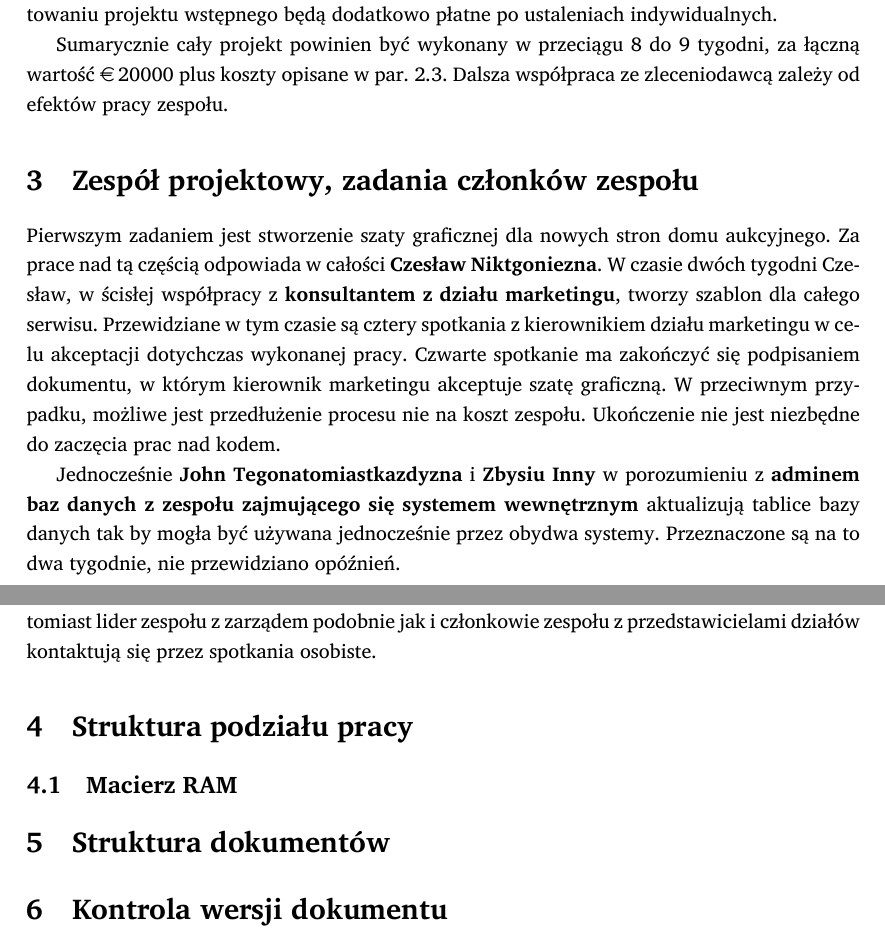
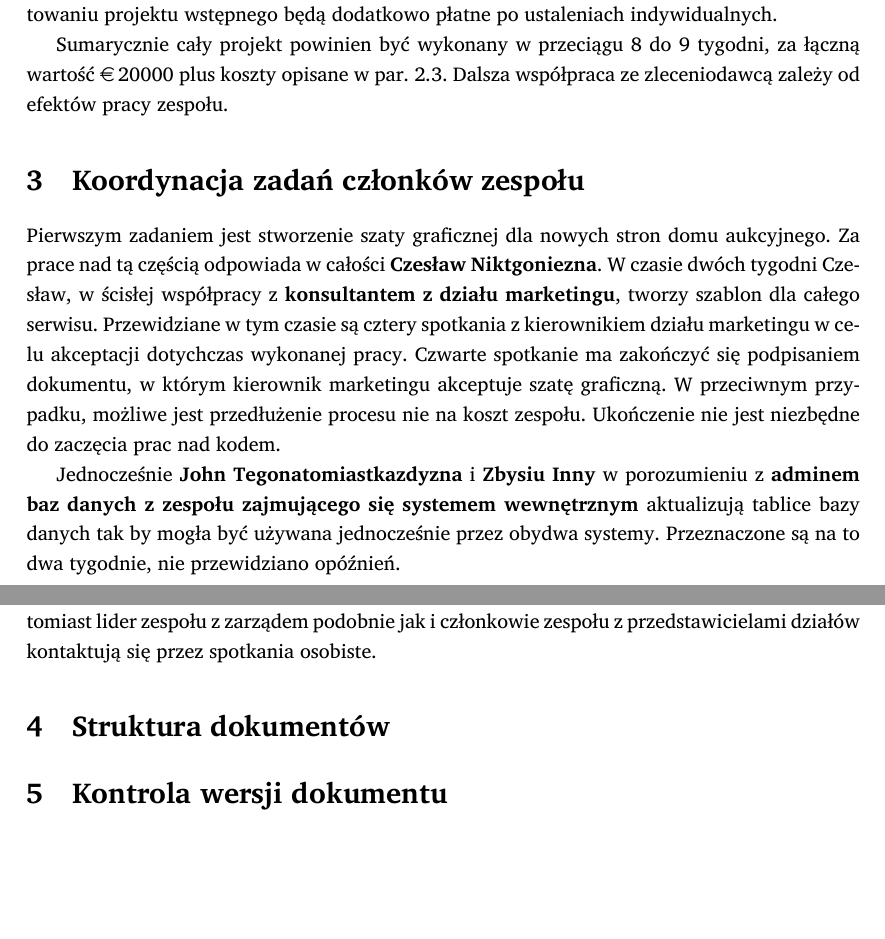
Before and after one commit to student-tomasz/pio-sprawozdanie-1, a LaTeX document (sprawozdanie-01.tex): two parts of pages 4 and 5 of 5, joined at a grey line, cut so that both start at the same text, the shorter picture padded with empty space. Compiled offline with XeLaTeX; a missing font is replaced by an installed copy or a similar font.

Commit message:
połączenie sposobów komunikacji z podziałem zadań

```diff
--- a/sprawozdanie-01.tex
+++ b/sprawozdanie-01.tex
@@ -211,7 +211,7 @@ Sumarycznie cały projekt powinien być wykonany w~przeciągu 8 do 9 tygodni, za
 w~par.~\ref{sec:wymagania_od_kontrahenta}. Dalsza współpraca ze zleceniodawcą
 zależy od efektów pracy zespołu.
 
-\section{Zespół projektowy, zadania członków zespołu}
+\section{Koordynacja zadań członków zespołu}
 
 Pierwszym zadaniem jest stworzenie szaty graficznej dla nowych stron domu
 aukcyjnego. Za prace nad tą częścią odpowiada w~całości \textbf{Czesław
@@ -253,9 +253,6 @@ Członkowie zespołu kontaktują się między sobą telefonicznie i za pomocą s
 lokalnej, natomiast lider zespołu z zarządem podobnie jak i członkowie zespołu
 z przedstawicielami działów kontaktują się przez spotkania osobiste.
 
-\section{Struktura podziału pracy}
-\subsection{Macierz RAM}
-
 \section{Struktura dokumentów}
 
 \section{Kontrola wersji dokumentu}
```
